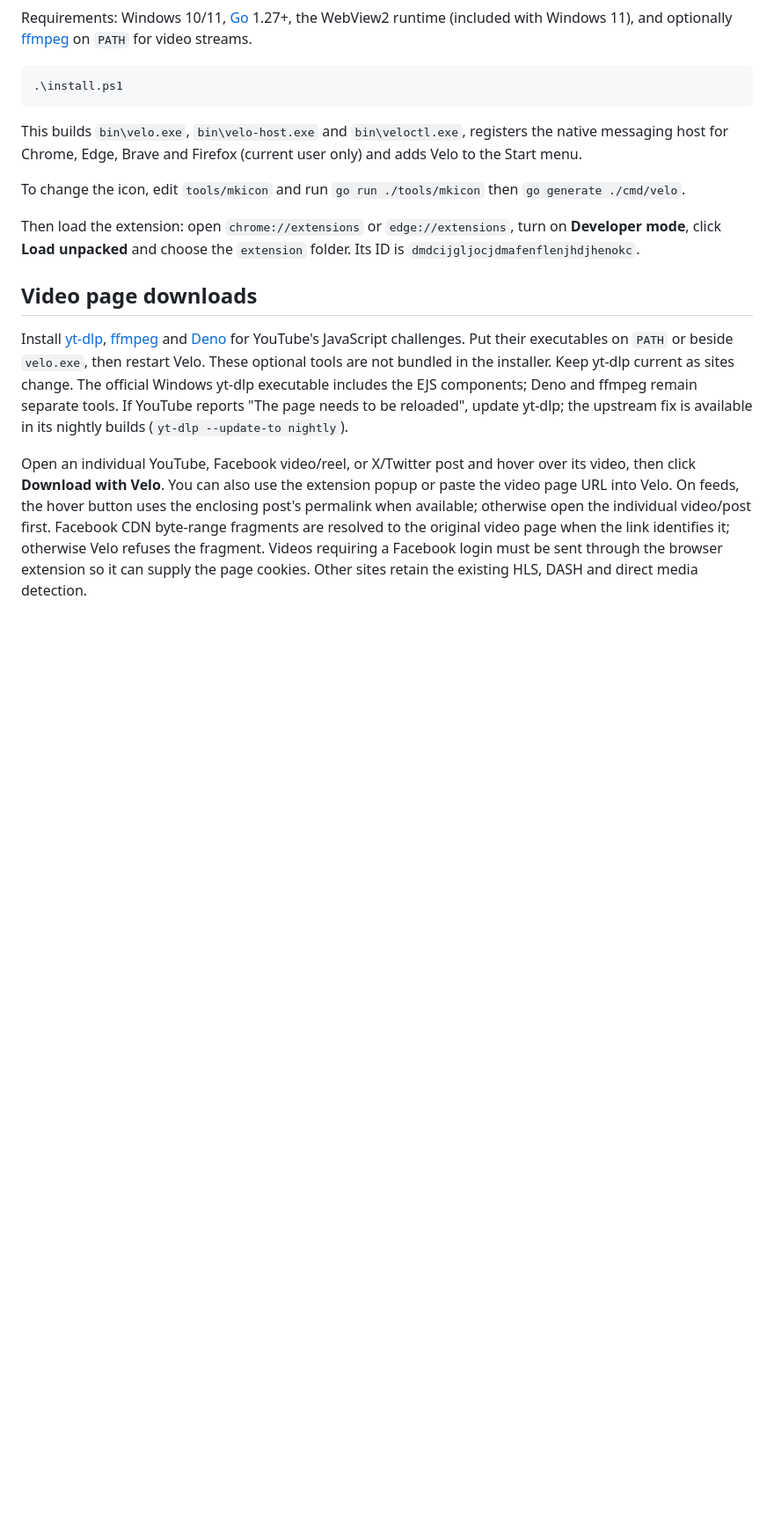
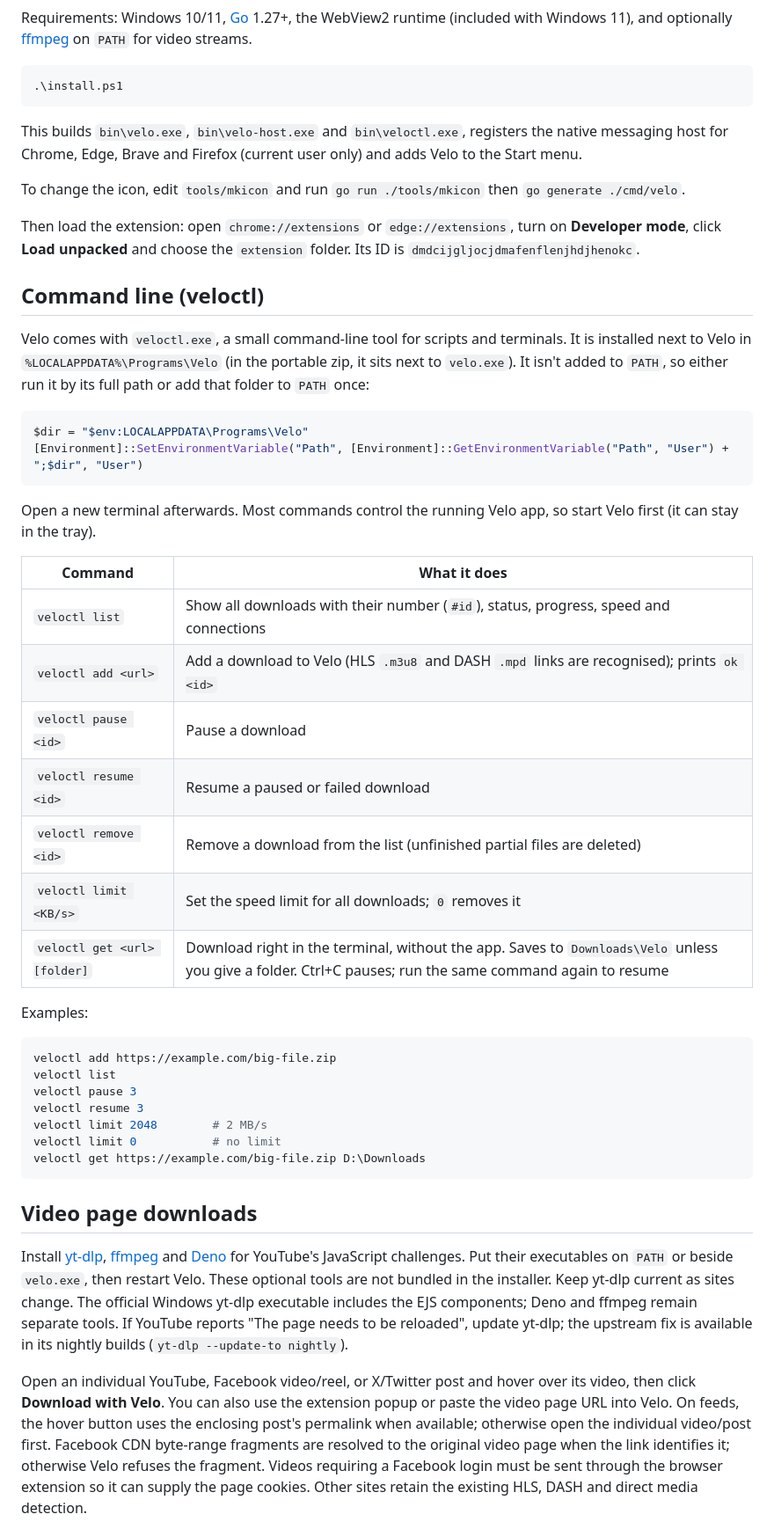
Before and after one commit to Adoxcol/velo, a Markdown page: README.md, the part around the change. Shown at 88% size. GitHub-like rendering; blank space fills up the shorter version.

Commit message:
README: veloctl command-line guide
Co-Authored-By: Claude Opus 5.5 <noreply@anthropic.com>

````diff
--- a/README.md
+++ b/README.md
@@ -82,6 +82,39 @@ Then load the extension: open `chrome://extensions` or `edge://extensions`, turn
 click **Load unpacked** and choose the `extension` folder. Its ID is
 `dmdcijgljocjdmafenflenjhdjhenokc`.
 
+## Command line (veloctl)
+
+Velo comes with `veloctl.exe`, a small command-line tool for scripts and terminals. It is installed next to Velo in `%LOCALAPPDATA%\Programs\Velo` (in the portable zip, it sits next to `velo.exe`). It isn't added to `PATH`, so either run it by its full path or add that folder to `PATH` once:
+
+```powershell
+$dir = "$env:LOCALAPPDATA\Programs\Velo"
+[Environment]::SetEnvironmentVariable("Path", [Environment]::GetEnvironmentVariable("Path", "User") + ";$dir", "User")
+```
+
+Open a new terminal afterwards. Most commands control the running Velo app, so start Velo first (it can stay in the tray).
+
+| Command | What it does |
+|---|---|
+| `veloctl list` | Show all downloads with their number (`#id`), status, progress, speed and connections |
+| `veloctl add <url>` | Add a download to Velo (HLS `.m3u8` and DASH `.mpd` links are recognised); prints `ok <id>` |
+| `veloctl pause <id>` | Pause a download |
+| `veloctl resume <id>` | Resume a paused or failed download |
+| `veloctl remove <id>` | Remove a download from the list (unfinished partial files are deleted) |
+| `veloctl limit <KB/s>` | Set the speed limit for all downloads; `0` removes it |
+| `veloctl get <url> [folder]` | Download right in the terminal, without the app. Saves to `Downloads\Velo` unless you give a folder. Ctrl+C pauses; run the same command again to resume |
+
+Examples:
+
+```powershell
+veloctl add https://example.com/big-file.zip
+veloctl list
+veloctl pause 3
+veloctl resume 3
+veloctl limit 2048        # 2 MB/s
+veloctl limit 0           # no limit
+veloctl get https://example.com/big-file.zip D:\Downloads
+```
+
 ## Video page downloads
 
 Install [yt-dlp](https://github.com/yt-dlp/yt-dlp#installation),
````
